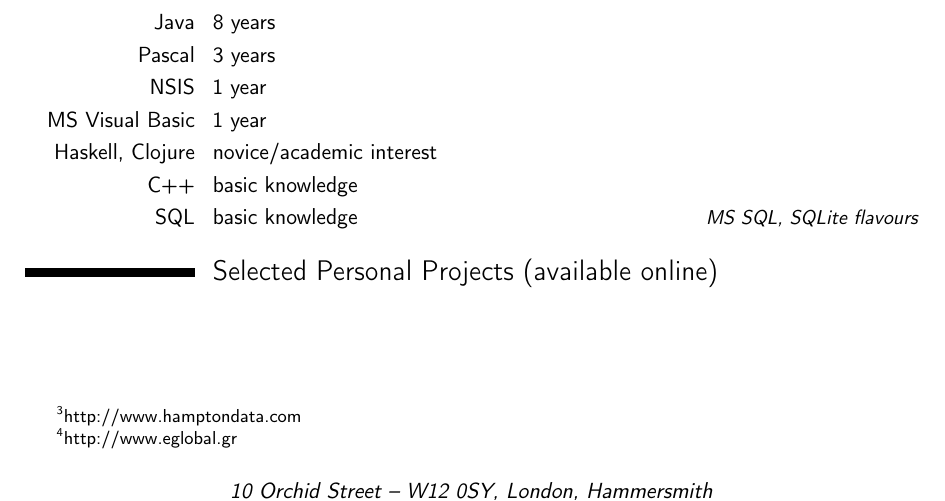
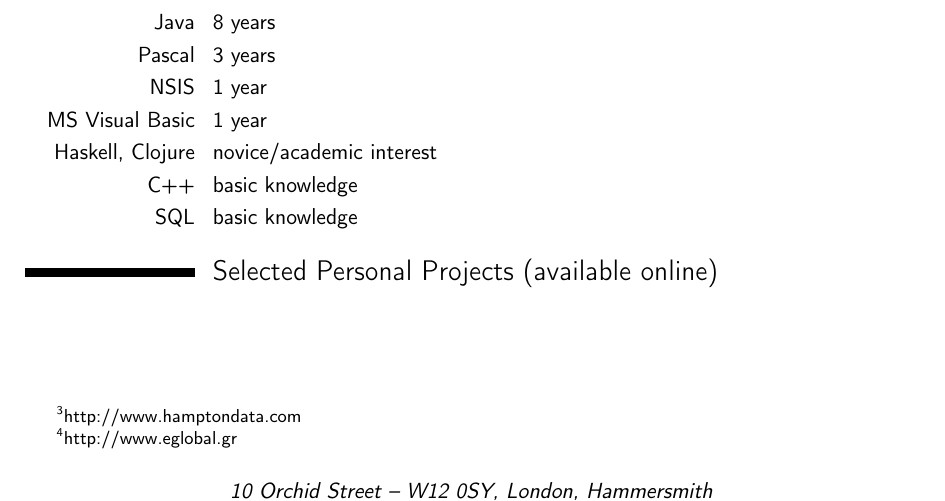
Before and after one commit to savvasdalkitsis/cv, a LaTeX CV (cv.tex): part of page 2 of 5, cut so that both start at the same text. Compiled offline with pdfLaTeX.

Commit message:
Changed languages format to use simple cvitems with no comments

```diff
--- a/cv.tex
+++ b/cv.tex
@@ -149,13 +149,13 @@
 \urlfootnote{4}{http://www.eglobal.gr}
 
 \section{Programming/Scripting Languages}
-\cvitemwithcomment{Java}{8 years}{}
-\cvitemwithcomment{Pascal}{3 years}{}
-\cvitemwithcomment{NSIS}{1 year}{}
-\cvitemwithcomment{MS Visual Basic}{1 year}{}
-\cvitemwithcomment{Haskell, Clojure}{novice/academic interest}{}
-\cvitemwithcomment{C++}{basic knowledge}{}
-\cvitemwithcomment{SQL}{basic knowledge}{MS SQL, SQLite flavours}
+\cvitem{Java}{8 years}
+\cvitem{Pascal}{3 years}
+\cvitem{NSIS}{1 year}
+\cvitem{MS Visual Basic}{1 year}
+\cvitem{Haskell, Clojure}{novice/academic interest}
+\cvitem{C++}{basic knowledge}
+\cvitem{SQL}{basic knowledge}
 
 
 \section{Selected Personal Projects (available online)}
```
